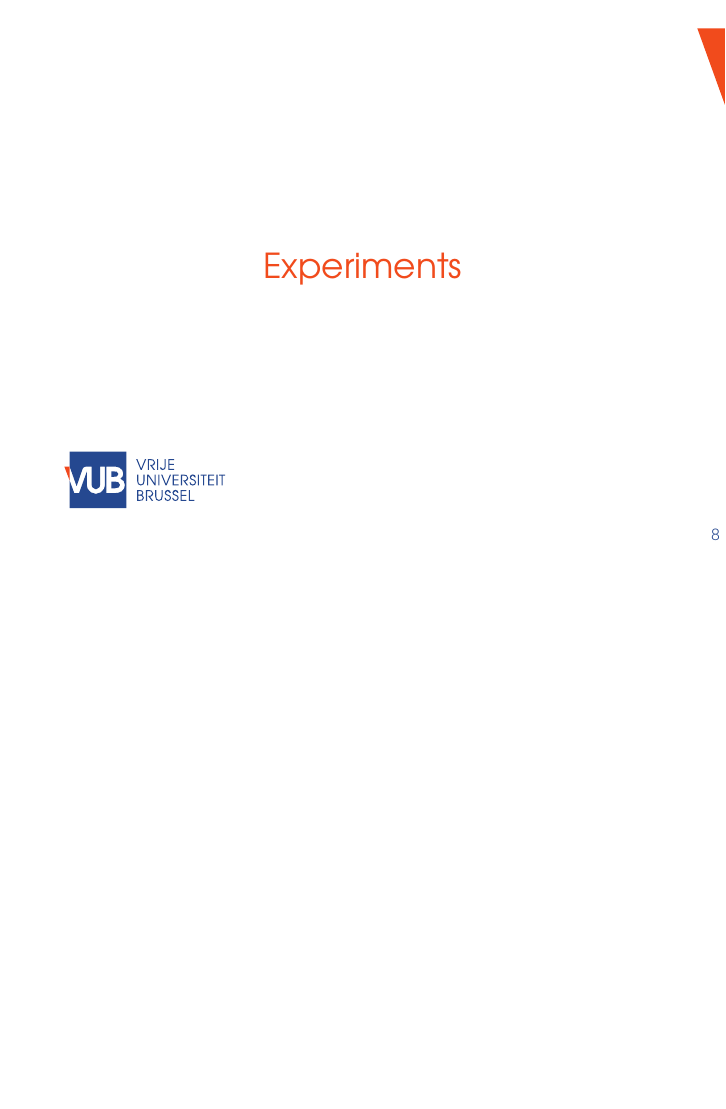
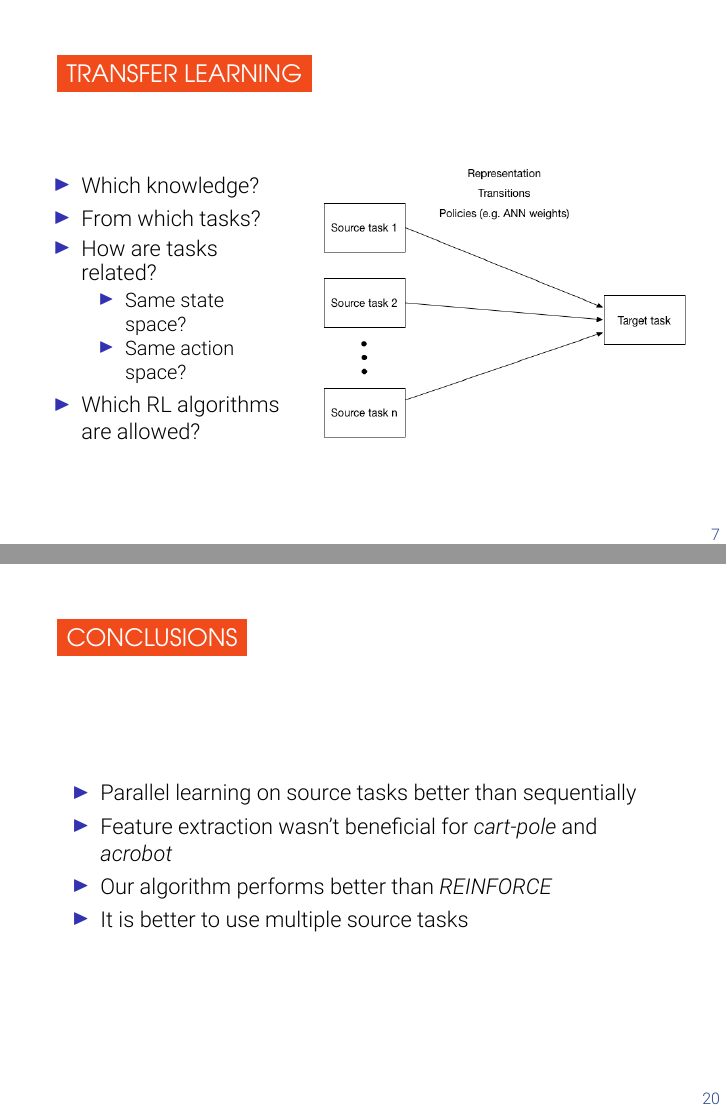
Before and after one commit to arnomoonens/Master-Thesis, LaTeX slides (presentation/main.tex): page 8 of 20 before the commit and pages 7 and 20 of 21 after it, the two joined at a grey line, the shorter picture padded with empty space. Compiled offline with XeLaTeX.

Commit message:
Added transfer learning and conclusion slides

```diff
--- a/presentation/main.tex
+++ b/presentation/main.tex
@@ -95,9 +95,25 @@
 \section{Transfer learning}
 \begin{frame}[fragile]{Transfer learning}
 % \framesubtitle{A3C architecture}
-\vskip0pt plus 10fill
+\vskip0pt plus 1fill
+\begin{columns}
+\begin{column}{0.4\textwidth}
+\begin{itemize}
+    \item Which knowledge?
+    \item From which tasks?
+    \item How are tasks related?
+    \begin{itemize}
+        \item Same state space?
+        \item Same action space?
+    \end{itemize}
+    \item Which RL algorithms are allowed?
+\end{itemize}
+\end{column}
+    \begin{column}{0.6\textwidth}
+    \includegraphics[width=\linewidth]{transfer_learning}
+    \end{column}
+\end{columns}
 \begin{center}
-    % \includegraphics[width=.7\linewidth]{A3Carchitecture}
 \end{center}
 \end{frame}
 
@@ -195,6 +211,15 @@
 \end{center}
 \end{frame}
 
+\begin{frame}[fragile]{Conclusions}
+\begin{itemize}
+    \item Parallel learning on source tasks better than sequentially
+    \item Feature extraction wasn't beneficial for \textit{cart-pole} and \textit{acrobot}
+    \item Our algorithm performs better than \textit{REINFORCE}
+    \item It is better to use multiple source tasks
+\end{itemize}
+\end{frame}
+
 \begin{frame}[c]{The end}
 \begin{center}
     \color{vubbleu} \LARGE\vubfont Thank you for listening!
```
Also changed, not shown: images/transfer_learning.png (added), presentation/main.tex (2 more changed lines), 1 other file.
